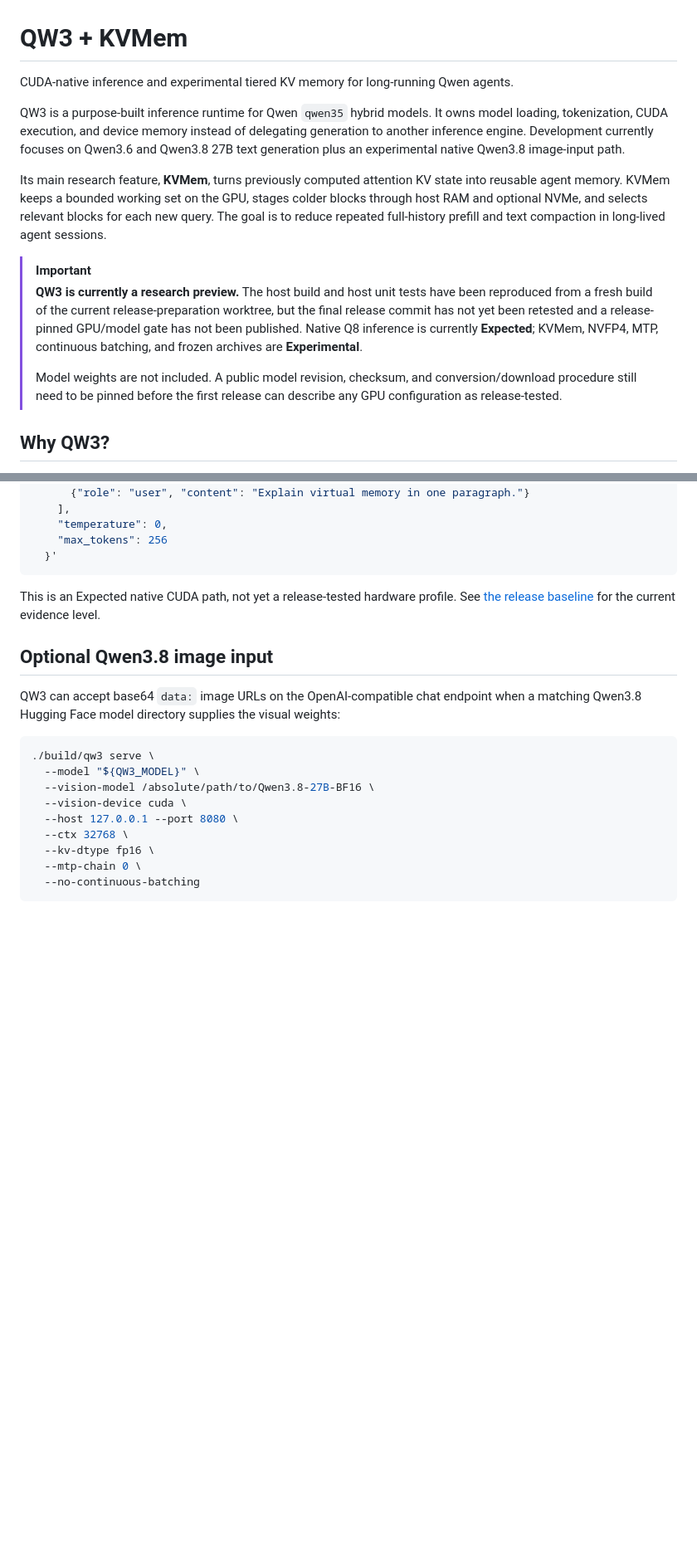
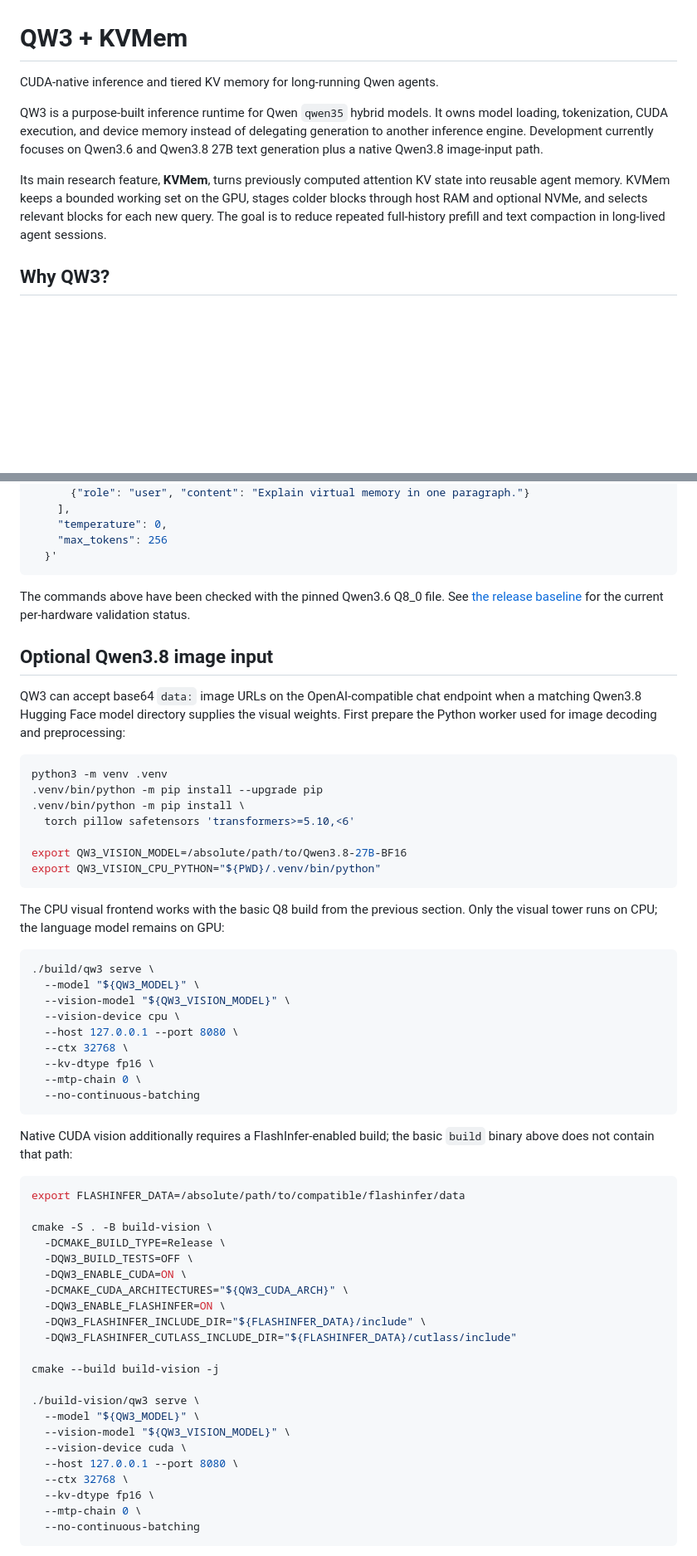
Before and after one commit to kvmem/kvmem-qw3, a Markdown page: README.md, 2 parts joined by grey strips. Shown at 83% size. Rendered like a GitHub page; blank space fills up the shorter version.

````diff
--- a/README.md
+++ b/README.md
@@ -1,12 +1,12 @@
 # QW3 + KVMem
 
-CUDA-native inference and experimental tiered KV memory for long-running Qwen
+CUDA-native inference and tiered KV memory for long-running Qwen
 agents.
 
 QW3 is a purpose-built inference runtime for Qwen `qwen35` hybrid models. It
 owns model loading, tokenization, CUDA execution, and device memory instead of
 delegating generation to another inference engine. Development currently
-focuses on Qwen3.6 and Qwen3.8 27B text generation plus an experimental native
+focuses on Qwen3.6 and Qwen3.8 27B text generation plus a native
 Qwen3.8 image-input path.
 
 Its main research feature, **KVMem**, turns previously computed attention KV
@@ -14,18 +14,6 @@ state into reusable agent memory. KVMem keeps a bounded working set on the GPU,
 stages colder blocks through host RAM and optional NVMe, and selects relevant
 blocks for each new query. The goal is to reduce repeated full-history prefill
 and text compaction in long-lived agent sessions.
-
-> [!IMPORTANT]
-> **QW3 is currently a research preview.** The host build and host unit tests
-> have been reproduced from a fresh build of the current release-preparation
-> worktree, but the final release commit has not yet been retested and a
-> release-pinned GPU/model gate has not been published. Native Q8 inference is
-> currently **Expected**; KVMem, NVFP4, MTP, continuous batching, and frozen
-> archives are **Experimental**.
->
-> Model weights are not included. A public model revision, checksum, and
-> conversion/download procedure still need to be pinned before the first
-> release can describe any GPU configuration as release-tested.
 
 ## Why QW3?
 
@@ -214,20 +197,62 @@ curl -sS http://127.0.0.1:8080/v1/chat/completions \
   }'
 ```
 
-This is an Expected native CUDA path, not yet a release-tested hardware
-profile. See [the release baseline](docs/release_baseline.md) for the current
-evidence level.
+The commands above have been checked with the pinned Qwen3.6 Q8_0 file. See
+[the release baseline](docs/release_baseline.md) for the current per-hardware
+validation status.
 
 ## Optional Qwen3.8 image input
 
 QW3 can accept base64 `data:` image URLs on the OpenAI-compatible chat endpoint
 when a matching Qwen3.8 Hugging Face model directory supplies the visual
-weights:
+weights. First prepare the Python worker used for image decoding and
+preprocessing:
+
+```bash
+python3 -m venv .venv
+.venv/bin/python -m pip install --upgrade pip
+.venv/bin/python -m pip install \
+  torch pillow safetensors 'transformers>=5.10,<6'
+
+export QW3_VISION_MODEL=/absolute/path/to/Qwen3.8-27B-BF16
+export QW3_VISION_CPU_PYTHON="${PWD}/.venv/bin/python"
+```
+
+The CPU visual frontend works with the basic Q8 build from the previous
+section. Only the visual tower runs on CPU; the language model remains on GPU:
 
 ```bash
 ./build/qw3 serve \
   --model "${QW3_MODEL}" \
-  --vision-model /absolute/path/to/Qwen3.8-27B-BF16 \
+  --vision-model "${QW3_VISION_MODEL}" \
+  --vision-device cpu \
+  --host 127.0.0.1 --port 8080 \
+  --ctx 32768 \
+  --kv-dtype fp16 \
+  --mtp-chain 0 \
+  --no-continuous-batching
+```
+
+Native CUDA vision additionally requires a FlashInfer-enabled build; the basic
+`build` binary above does not contain that path:
+
+```bash
+export FLASHINFER_DATA=/absolute/path/to/compatible/flashinfer/data
+
+cmake -S . -B build-vision \
+  -DCMAKE_BUILD_TYPE=Release \
+  -DQW3_BUILD_TESTS=OFF \
+  -DQW3_ENABLE_CUDA=ON \
+  -DCMAKE_CUDA_ARCHITECTURES="${QW3_CUDA_ARCH}" \
+  -DQW3_ENABLE_FLASHINFER=ON \
+  -DQW3_FLASHINFER_INCLUDE_DIR="${FLASHINFER_DATA}/include" \
+  -DQW3_FLASHINFER_CUTLASS_INCLUDE_DIR="${FLASHINFER_DATA}/cutlass/include"
+
+cmake --build build-vision -j
+
+./build-vision/qw3 serve \
+  --model "${QW3_MODEL}" \
+  --vision-model "${QW3_VISION_MODEL}" \
   --vision-device cuda \
   --host 127.0.0.1 --port 8080 \
   --ctx 32768 \
````
Also changed, not shown: other parts of README.md (+79 -40 lines).
